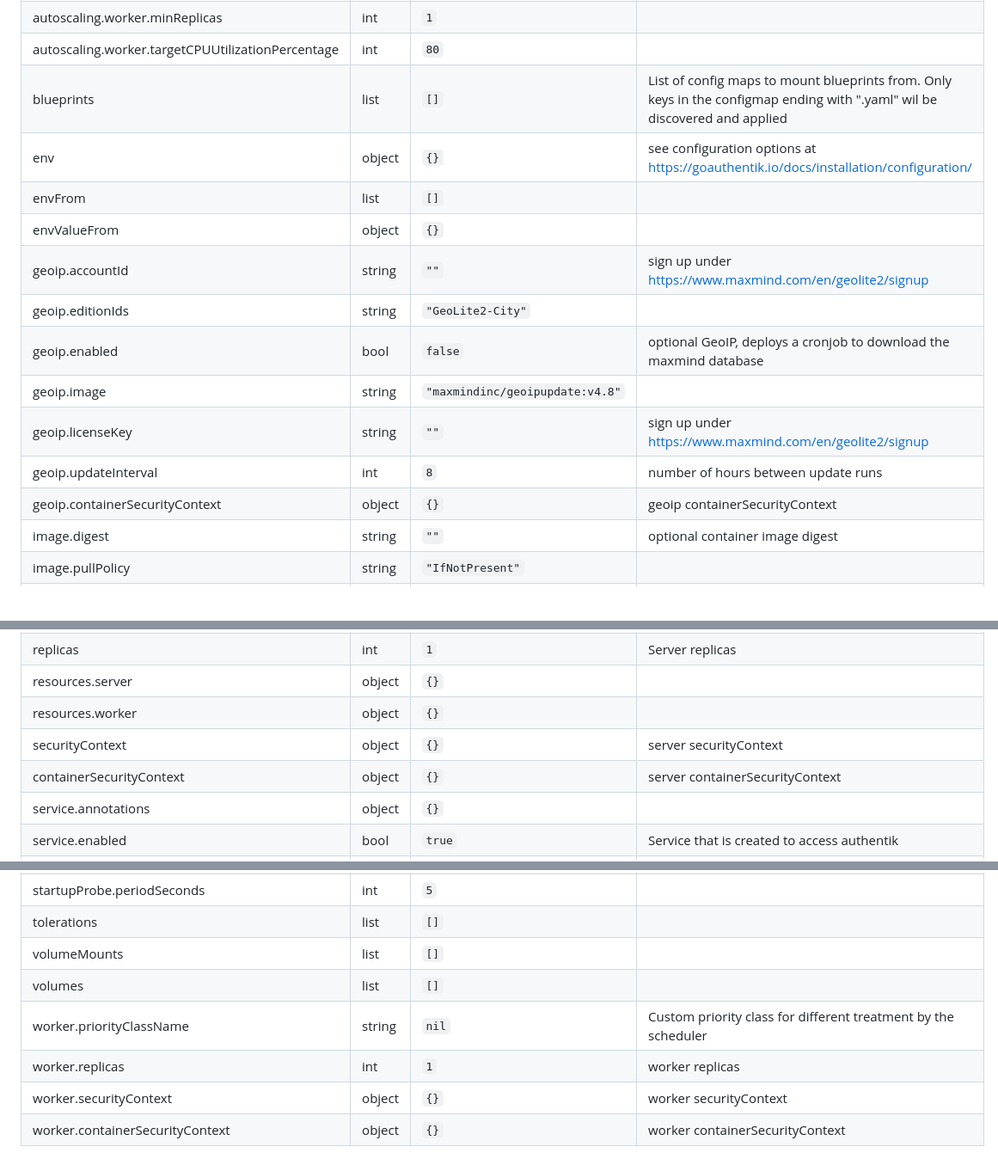
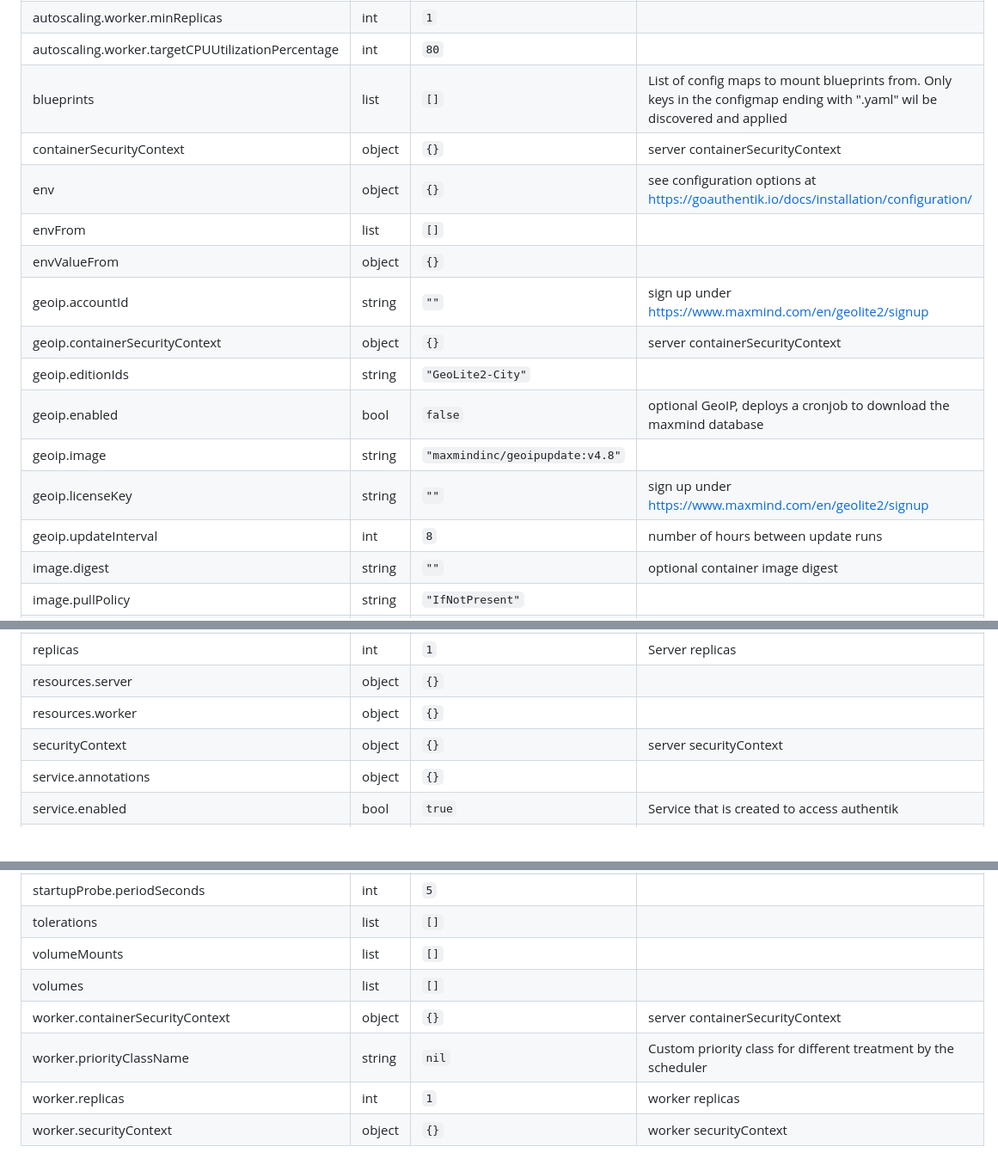
Before and after one commit to goauthentik/helm, a Markdown page: charts/authentik/README.md, 3 parts joined by grey strips. Shown at 86% size. Rendered like a GitHub page; blank space fills up the shorter version.

Commit message:
gen docs with helm-docs

```diff
--- a/charts/authentik/README.md
+++ b/charts/authentik/README.md
@@ -97,16 +97,17 @@ redis:
 | autoscaling.worker.minReplicas | int | `1` |  |
 | autoscaling.worker.targetCPUUtilizationPercentage | int | `80` |  |
 | blueprints | list | `[]` | List of config maps to mount blueprints from. Only keys in the configmap ending with ".yaml" wil be discovered and applied |
+| containerSecurityContext | object | `{}` | server containerSecurityContext |
 | env | object | `{}` | see configuration options at https://goauthentik.io/docs/installation/configuration/ |
 | envFrom | list | `[]` |  |
 | envValueFrom | object | `{}` |  |
 | geoip.accountId | string | `""` | sign up under https://www.maxmind.com/en/geolite2/signup |
+| geoip.containerSecurityContext | object | `{}` | server containerSecurityContext |
 | geoip.editionIds | string | `"GeoLite2-City"` |  |
 | geoip.enabled | bool | `false` | optional GeoIP, deploys a cronjob to download the maxmind database |
 | geoip.image | string | `"maxmindinc/geoipupdate:v4.8"` |  |
 | geoip.licenseKey | string | `""` | sign up under https://www.maxmind.com/en/geolite2/signup |
 | geoip.updateInterval | int | `8` | number of hours between update runs |
-| geoip.containerSecurityContext | object | `{}` | geoip containerSecurityContext |
 | image.digest | string | `""` | optional container image digest |
 | image.pullPolicy | string | `"IfNotPresent"` |  |
 | image.pullSecrets | list | `[]` |  |
@@ -152,7 +153,6 @@ redis:
 | resources.server | object | `{}` |  |
 | resources.worker | object | `{}` |  |
 | securityContext | object | `{}` | server securityContext |
-| containerSecurityContext | object | `{}` | server containerSecurityContext |
 | service.annotations | object | `{}` |  |
 | service.enabled | bool | `true` | Service that is created to access authentik |
 | service.labels | object | `{}` |  |
@@ -171,7 +171,7 @@ redis:
 | tolerations | list | `[]` |  |
 | volumeMounts | list | `[]` |  |
 | volumes | list | `[]` |  |
+| worker.containerSecurityContext | object | `{}` | server containerSecurityContext |
 | worker.priorityClassName | string | `nil` | Custom priority class for different treatment by the scheduler |
 | worker.replicas | int | `1` | worker replicas |
 | worker.securityContext | object | `{}` | worker securityContext |
-| worker.containerSecurityContext | object | `{}` | worker containerSecurityContext |
```
